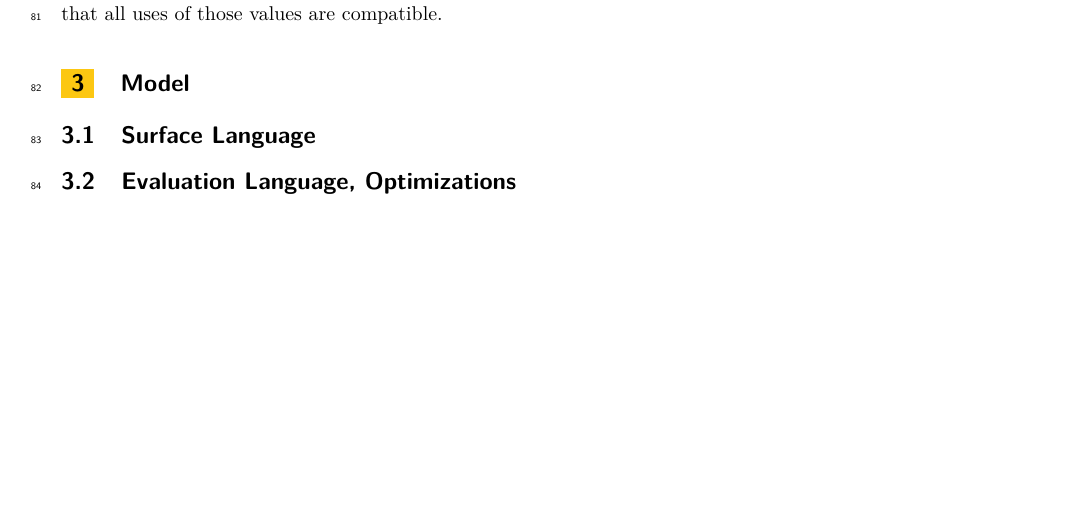
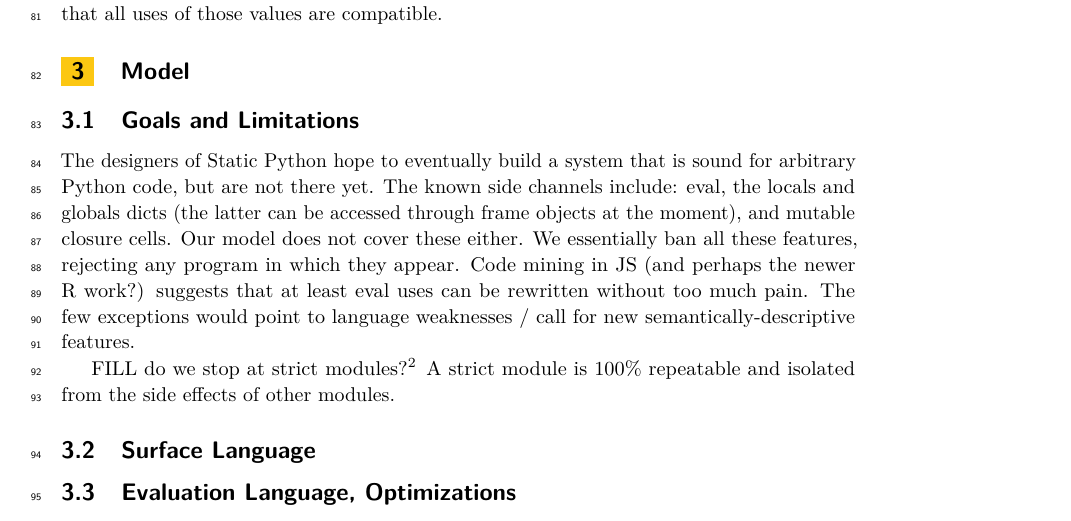
Before and after one commit to brownplt/insta-model, a LaTeX paper (ecoop-2022/paper.tex): part of page 3 of 4, cut so that both start at the same text, the shorter picture padded with empty space. Compiled offline with pdfLaTeX.

Commit message:
ecoop: quick notes on eval and communication

```diff
--- a/ecoop-2022/paper.tex
+++ b/ecoop-2022/paper.tex
@@ -211,6 +211,24 @@ ensure that all uses of those values are compatible.
 %% purpose = types, checks, and optimizations can be formalized and analyzed
 
 
+\subsection{Goals and Limitations}
+
+The designers of Static Python hope to eventually build a system that is sound for arbitrary Python code,
+but are not there yet.
+The known side channels include:
+eval, the locals and globals dicts (the latter can be accessed through frame objects at the moment),
+and mutable closure cells.
+Our model does not cover these either.
+We essentially ban all these features, rejecting any program in which they appear.
+Code mining in JS (and perhaps the newer R work?) suggests that at least eval
+uses can be rewritten without too much pain. The few exceptions would point
+to language weaknesses / call for new semantically-descriptive features.
+
+FILL do we stop at strict modules?\footnote{https://instagram-engineering.com/python-at-scale-strict-modules-c0bb9245c834}
+A strict module is 100\% repeatable and isolated from the side effects of other modules.
+
+
+
 \subsection{Surface Language}
 
 
```
Also changed, not shown: ecoop-2022/paper.tex (9 more changed lines).
